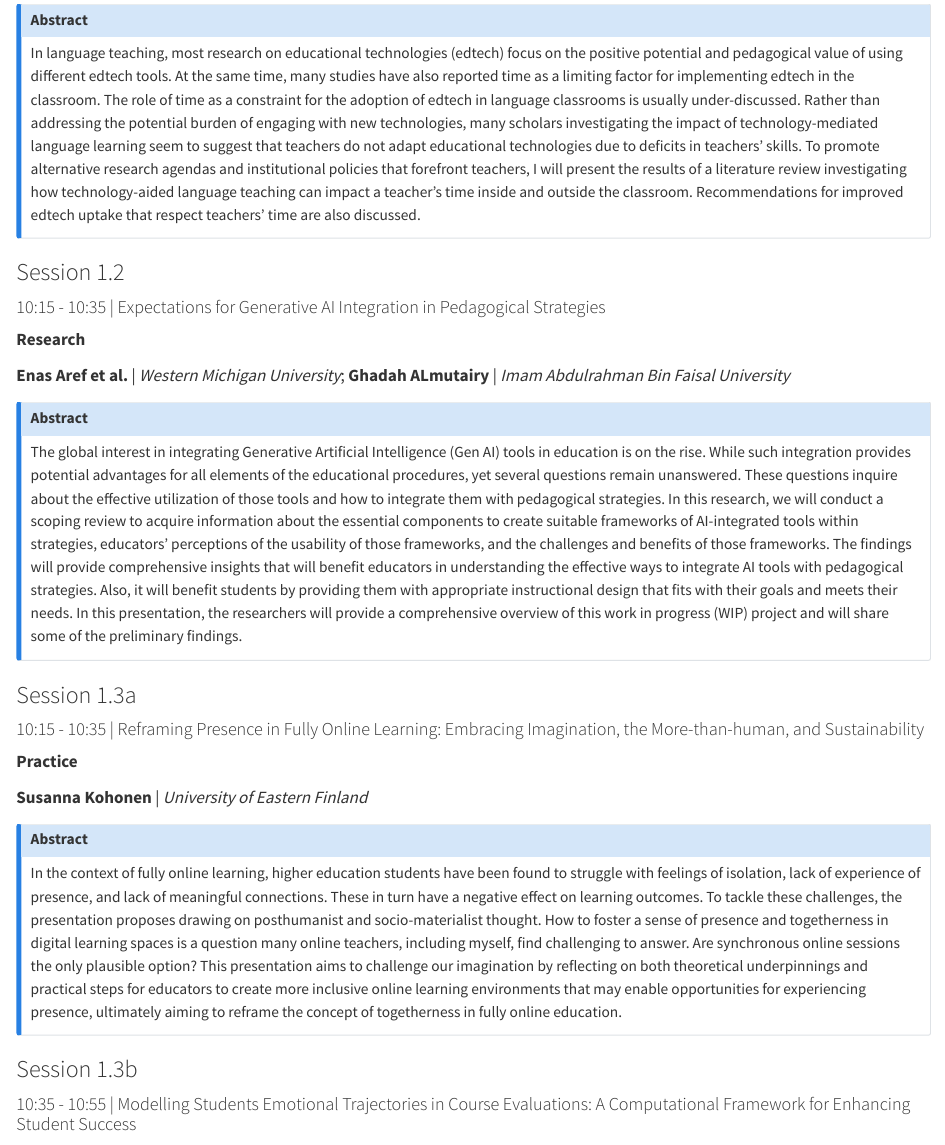
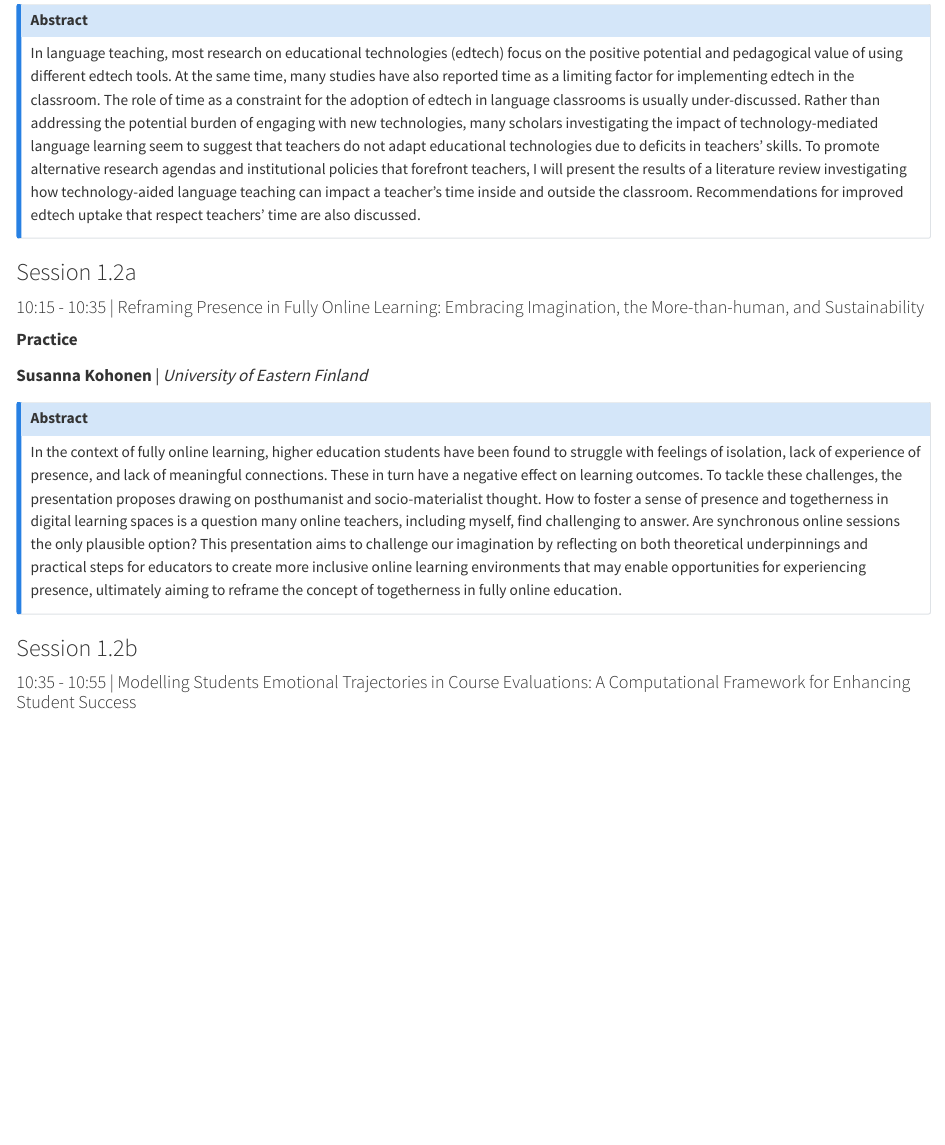
Before and after one commit to otessa/2025, a Quarto document (jun02.qmd): the page in a window 1100 px wide, from 710 px down. Rendered offline with R 4.5, knitr and Pandoc in place of Quarto, with nearby package versions.

Commit message:
Update jun02.qmd

```diff
--- a/jun02.qmd
+++ b/jun02.qmd
@@ -67,20 +67,7 @@
 In language teaching, most research on educational technologies (edtech) focus on the positive potential and pedagogical value of using different edtech tools. At the same time, many studies have also reported time as a limiting factor for implementing edtech in the classroom. The role of time as a constraint for the adoption of edtech in language classrooms is usually under-discussed. Rather than addressing the potential burden of engaging with new technologies, many scholars investigating the impact of technology-mediated language learning seem to suggest that teachers do not adapt educational technologies due to deficits in teachers’ skills. To promote alternative research agendas and institutional policies that forefront teachers, I will present the results of a literature review investigating how technology-aided language teaching can impact a teacher’s time inside and outside the classroom. Recommendations for improved edtech uptake that respect teachers’ time are also discussed.
 :::
 
-### Session 1.2
-
-#### 10:15 - 10:35 | Expectations for Generative AI Integration in Pedagogical Strategies
-
-**Research**
-
-**Enas Aref et al.** | *Western Michigan University*; **Ghadah ALmutairy** | *Imam Abdulrahman Bin Faisal University*
-
-::: {.callout-note collapse="true"}
-### Abstract
-The global interest in integrating Generative Artificial Intelligence (Gen AI) tools in education is on the rise. While such integration provides potential advantages for all elements of the educational procedures, yet several questions remain unanswered. These questions inquire about the effective utilization of those tools and how to integrate them with pedagogical strategies. In this research, we will conduct a scoping review to acquire information about the essential components to create suitable frameworks of AI-integrated tools within strategies, educators' perceptions of the usability of those frameworks, and the challenges and benefits of those frameworks. The findings will provide comprehensive insights that will benefit educators in understanding the effective ways to integrate AI tools with pedagogical strategies. Also, it will benefit students by providing them with appropriate instructional design that fits with their goals and meets their needs. In this presentation, the researchers will provide a comprehensive overview of this work in progress (WIP) project and will share some of the preliminary findings.
-:::
-
-### Session 1.3a
+### Session 1.2a
 
 #### 10:15 - 10:35 | Reframing Presence in Fully Online Learning: Embracing Imagination, the More-than-human, and Sustainability
 
@@ -93,7 +80,7 @@ The global interest in integrating Generative Artificial Intelligence (Gen AI) t
 In the context of fully online learning, higher education students have been found to struggle with feelings of isolation, lack of experience of presence, and lack of meaningful connections. These in turn have a negative effect on learning outcomes. To tackle these challenges, the presentation proposes drawing on posthumanist and socio-materialist thought. How to foster a sense of presence and togetherness in digital learning spaces is a question many online teachers, including myself, find challenging to answer. Are synchronous online sessions the only plausible option? This presentation aims to challenge our imagination by reflecting on both theoretical underpinnings and practical steps for educators to create more inclusive online learning environments that may enable opportunities for experiencing presence, ultimately aiming to reframe the concept of togetherness in fully online education.
 :::
 
-### Session 1.3b
+### Session 1.2b
 
 #### 10:35 - 10:55 | Modelling Students Emotional Trajectories in Course Evaluations: A Computational Framework for Enhancing Student Success
 
```
